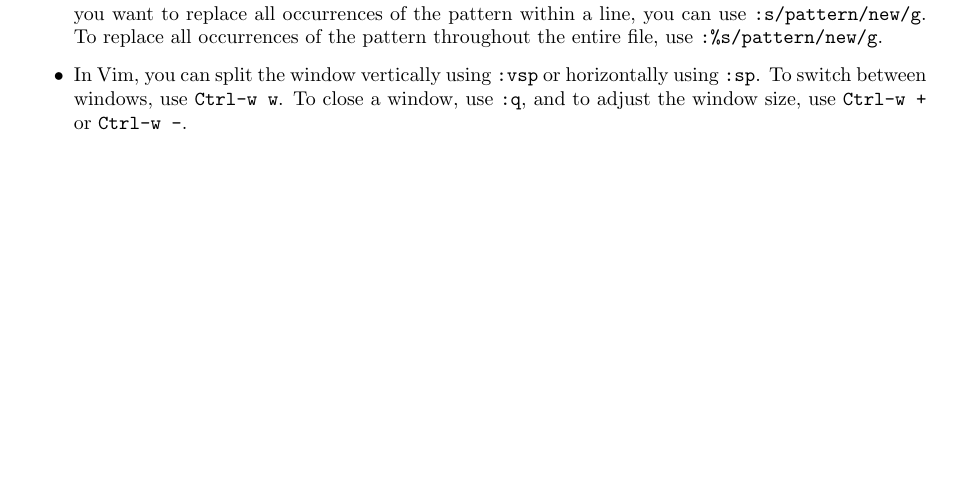
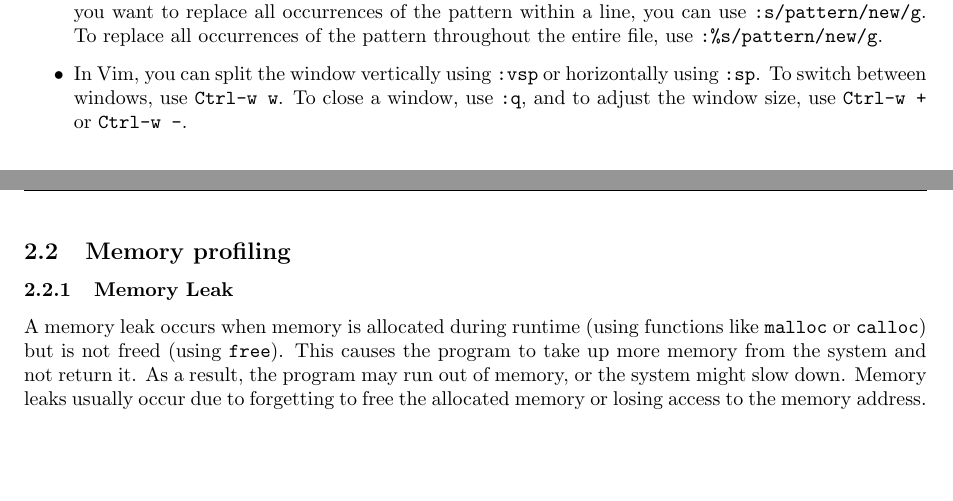
Before and after one commit to HamidrezaY81/Final_HWCW, a LaTeX document (main.tex): part of page 3 of 3 before the commit and two parts of pages 3 and 4 of 4 after it, the two joined at a grey line, cut so that both start at the same text, the shorter picture padded with empty space. Compiled offline with pdfLaTeX.

Commit message:
answer to question 2.2.1

```diff
--- a/main.tex
+++ b/main.tex
@@ -76,4 +76,16 @@
         \end{itemize}
 
 
+    \subsection{Memory profiling}
+        \subsubsection{Memory Leak}
+            A memory leak occurs when memory is allocated during runtime
+            (using functions like \texttt{malloc} or \texttt{calloc}) but is
+            not freed (using \texttt{free}).
+             This causes the program to take up more memory from the system
+             and not return it. As a result, the program may run out of memory,
+             or the system might slow
+             down. Memory leaks usually occur due to forgetting to free the
+             allocated memory or losing access to the memory address.
+
+
 \end{document}
```
